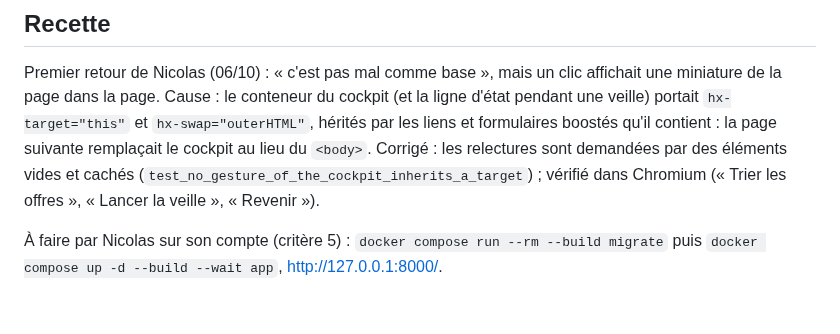
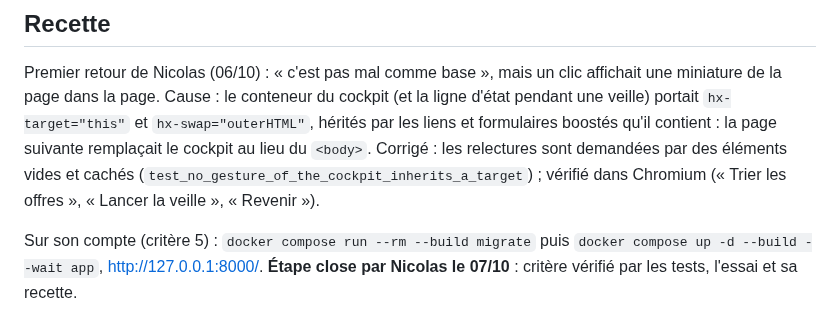
Before and after one commit to nicolasbour2018-dot/Rocky_assistant_job, a Markdown page: docs/decisions/G3-cockpit.md, the part around the change. GitHub-like rendering.

Commit message:
docs(G3): close the step, validated by Nicolas
Co-Authored-By: Claude Opus 5.5 <noreply@anthropic.com>

```diff
--- a/docs/decisions/G3-cockpit.md
+++ b/docs/decisions/G3-cockpit.md
@@ -101,5 +101,5 @@ cockpit au lieu du `<body>`. Corrigé : les relectures sont demandées par des
 (`test_no_gesture_of_the_cockpit_inherits_a_target`) ; vérifié dans Chromium (« Trier les offres », « Lancer la veille »,
 « Revenir »).
 
-À faire par Nicolas sur son compte (critère 5) : `docker compose run --rm --build migrate` puis
-`docker compose up -d --build --wait app`, http://127.0.0.1:8000/.
+Sur son compte (critère 5) : `docker compose run --rm --build migrate` puis `docker compose up -d --build --wait app`,
+http://127.0.0.1:8000/. **Étape close par Nicolas le 07/10** : critère vérifié par les tests, l'essai et sa recette.
```
Also changed, not shown: docs/rocky-refonte-plan-v2.md (+1 -1 lines).
